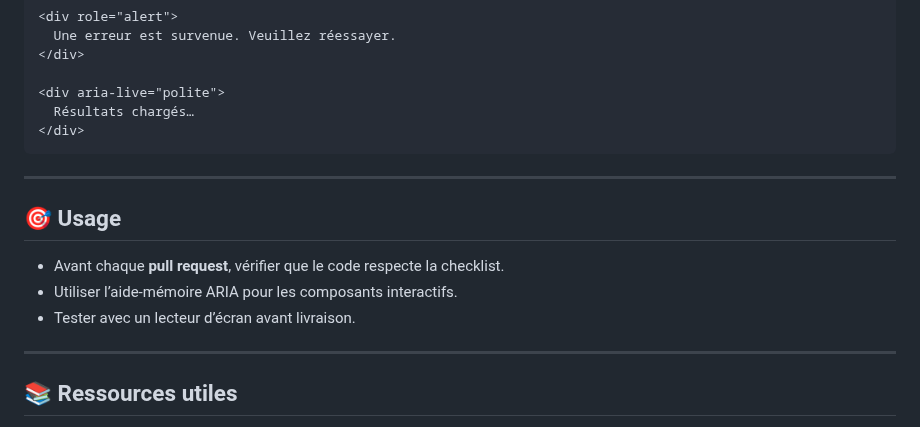
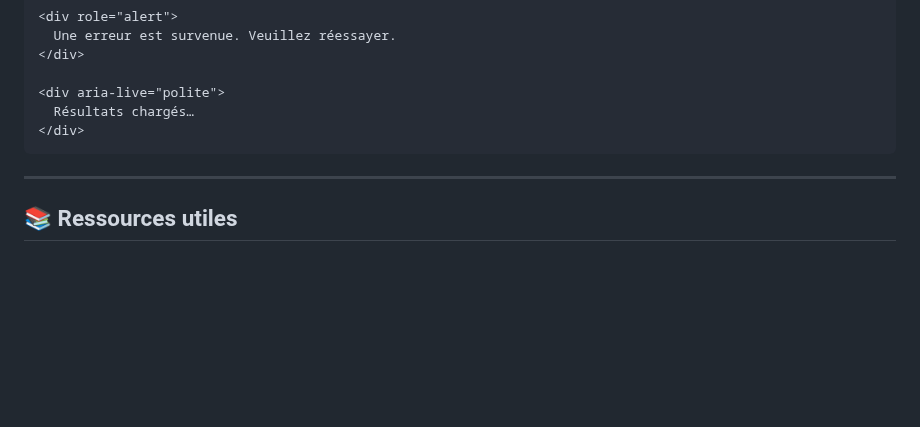
Before and after one commit to lareponse/badhat, a Markdown page: doc/HTML.md, the part around the change. Drawn GitHub-style; blank space fills up the shorter version.

```diff
--- a/doc/HTML.md
+++ b/doc/HTML.md
@@ -116,14 +116,6 @@ Objectif : produire un HTML **sémantique, accessible, performant et lisible**
 
 ---
 
-## 🎯 Usage
-
-* Avant chaque **pull request**, vérifier que le code respecte la checklist.
-* Utiliser l’aide-mémoire ARIA pour les composants interactifs.
-* Tester avec un lecteur d’écran avant livraison.
-
----
-
 ## 📚 Ressources utiles
 
 * [MDN Web Docs – HTML](https://developer.mozilla.org/fr/docs/Web/HTML)
```
